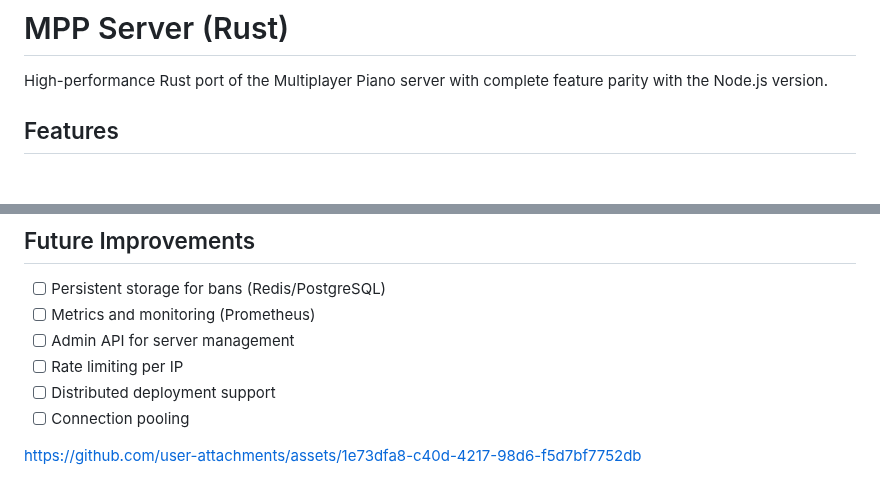
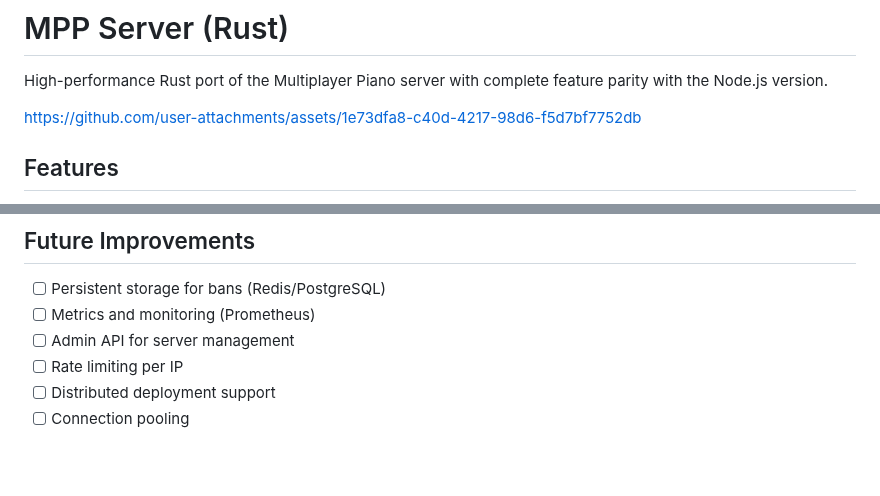
Before and after one commit to nyxikitty/mpp-server-rust, a Markdown page: README.md, 2 parts joined by grey strips. Drawn GitHub-style; blank space fills up the shorter version.

Commit message:
Initial commit - Rust MPP server

```diff
--- a/README.md
+++ b/README.md
@@ -1,6 +1,8 @@
 # MPP Server (Rust)
 
 High-performance Rust port of the Multiplayer Piano server with complete feature parity with the Node.js version.
+
+https://github.com/user-attachments/assets/1e73dfa8-c40d-4217-98d6-f5d7bf7752db
 
 ## Features
 
@@ -315,5 +317,3 @@ Contributions welcome! Please maintain feature parity with the Node.js version.
 - [ ] Rate limiting per IP
 - [ ] Distributed deployment support
 - [ ] Connection pooling
-
-https://github.com/user-attachments/assets/1e73dfa8-c40d-4217-98d6-f5d7bf7752db
```
